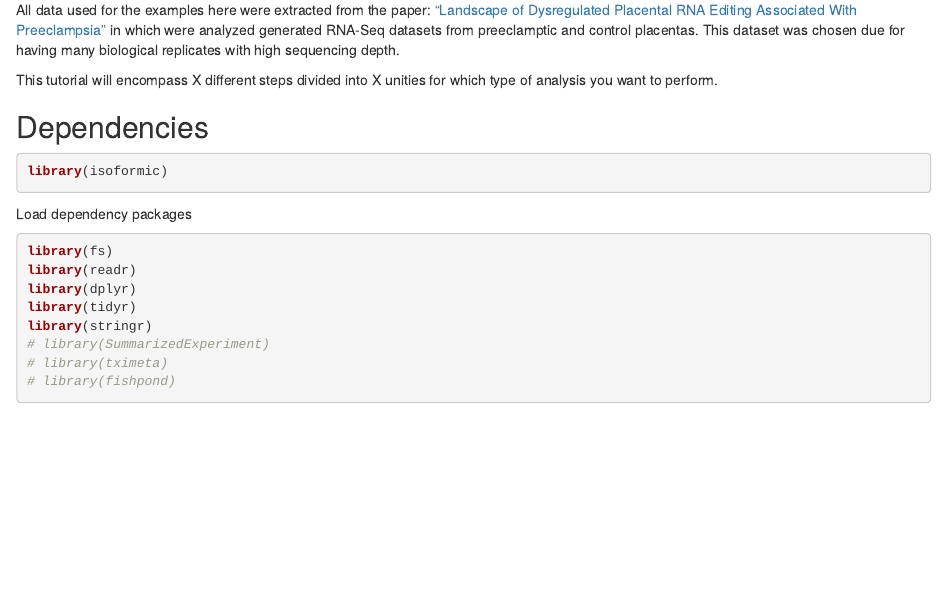
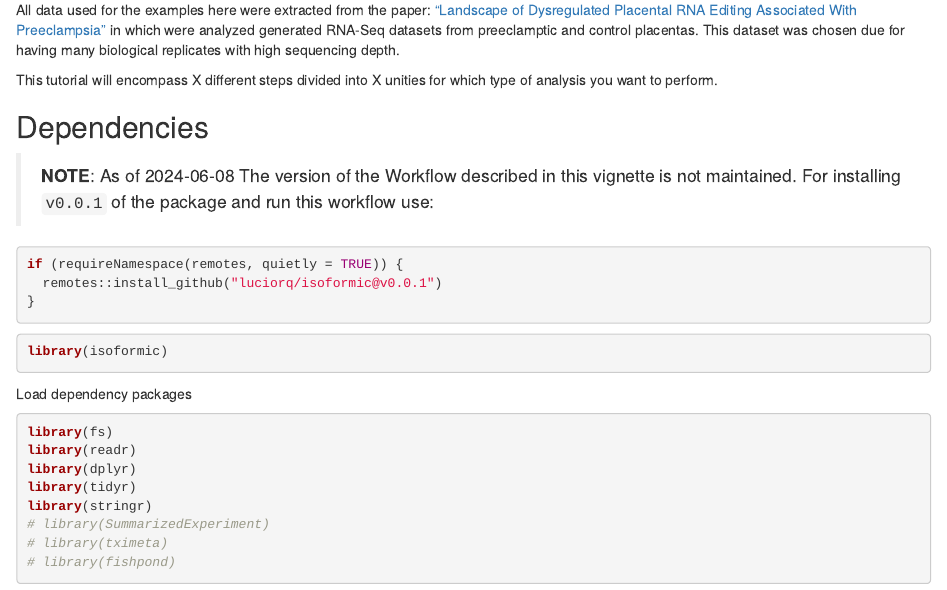
Before and after one commit to luciorq/isoformic, an R Markdown document (vignettes/intro_isoformic.Rmd): the page in a window 1100 px wide, from 410 px down. Rendered offline with R 4.5, knitr and Pandoc, with nearby package versions; some code elsewhere in the file could not run offline.

Commit message:
docs: add note to v0.0.1 vignette

````diff
--- a/vignettes/intro_isoformic.Rmd
+++ b/vignettes/intro_isoformic.Rmd
@@ -41,6 +41,15 @@ This dataset was chosen due for having many biological replicates with high sequ
 This tutorial will encompass X different steps divided into X unities for which type of analysis you want to perform.
 
 ## Dependencies
+
+> **NOTE**: As of 2024-06-08 The version of the Workflow described in this vignette is not maintained.
+  For installing `v0.0.1` of the package and run this workflow use:
+
+```{r, eval=FALSE}
+if (requireNamespace(remotes, quietly = TRUE)) {
+  remotes::install_github("luciorq/isoformic@v0.0.1")
+}
+```
 
 ```{r, message=FALSE}
 library(isoformic)
````
